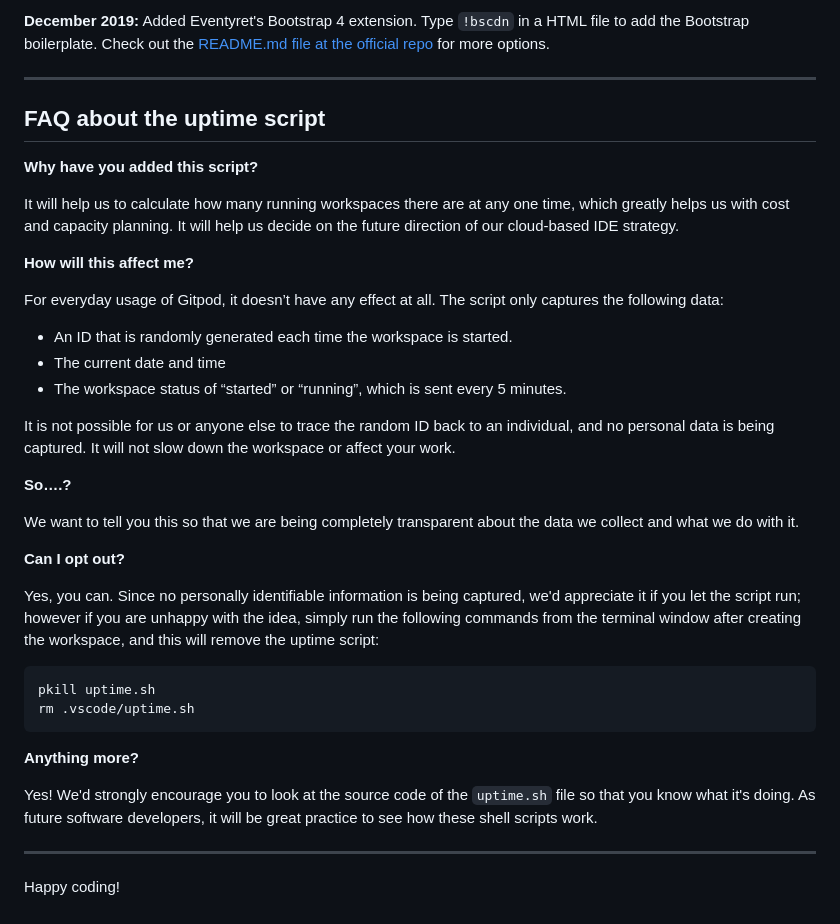
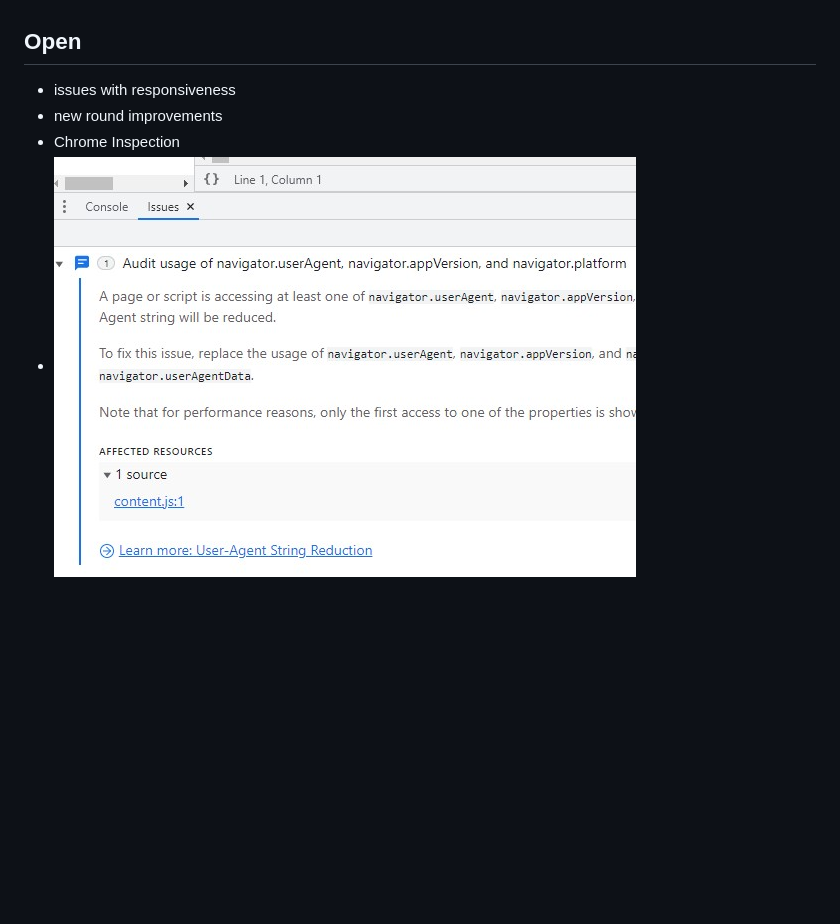
Before and after one commit to NB1355/PL2-love-math, a Markdown page: README.md, the part around the change printed below. Drawn GitHub-style; pictures changed too: assets/images/test-chrom-inspection.jpg (added); blank space fills up the shorter version.

````diff
--- a/README.md
+++ b/README.md
@@ -69,40 +16,5 @@ We continually tweak and adjust this template to help give you the best experien
-**December 2019:** Added Eventyret's Bootstrap 4 extension. Type `!bscdn` in a HTML file to add the Bootstrap boilerplate. Check out the <a href="https://github.com/Eventyret/vscode-bcdn" target="_blank">README.md file at the official repo</a> for more options.
-
-------
-
-## FAQ about the uptime script
-
-**Why have you added this script?**
-
-It will help us to calculate how many running workspaces there are at any one time, which greatly helps us with cost and capacity planning. It will help us decide on the future direction of our cloud-based IDE strategy.
-
-**How will this affect me?**
-
-For everyday usage of Gitpod, it doesn’t have any effect at all. The script only captures the following data:
-
-- An ID that is randomly generated each time the workspace is started.
-- The current date and time
-- The workspace status of “started” or “running”, which is sent every 5 minutes.
-
-It is not possible for us or anyone else to trace the random ID back to an individual, and no personal data is being captured. It will not slow down the workspace or affect your work.
-
-**So….?**
-
-We want to tell you this so that we are being completely transparent about the data we collect and what we do with it.
-
-**Can I opt out?**
-
-Yes, you can. Since no personally identifiable information is being captured, we'd appreciate it if you let the script run; however if you are unhappy with the idea, simply run the following commands from the terminal window after creating the workspace, and this will remove the uptime script:
-
-```
-pkill uptime.sh
-rm .vscode/uptime.sh
-```
-
-**Anything more?**
-
-Yes! We'd strongly encourage you to look at the source code of the `uptime.sh` file so that you know what it's doing. As future software developers, it will be great practice to see how these shell scripts work.
-
----
-
-Happy coding!
+## Open
+* issues with responsiveness
+* new round improvements
+* Chrome Inspection
+* ![Alt text](assets/images/test-chrom-inspection.jpg)
````
Also changed, not shown: other parts of README.md (+8 -61 lines), 1 other file.
